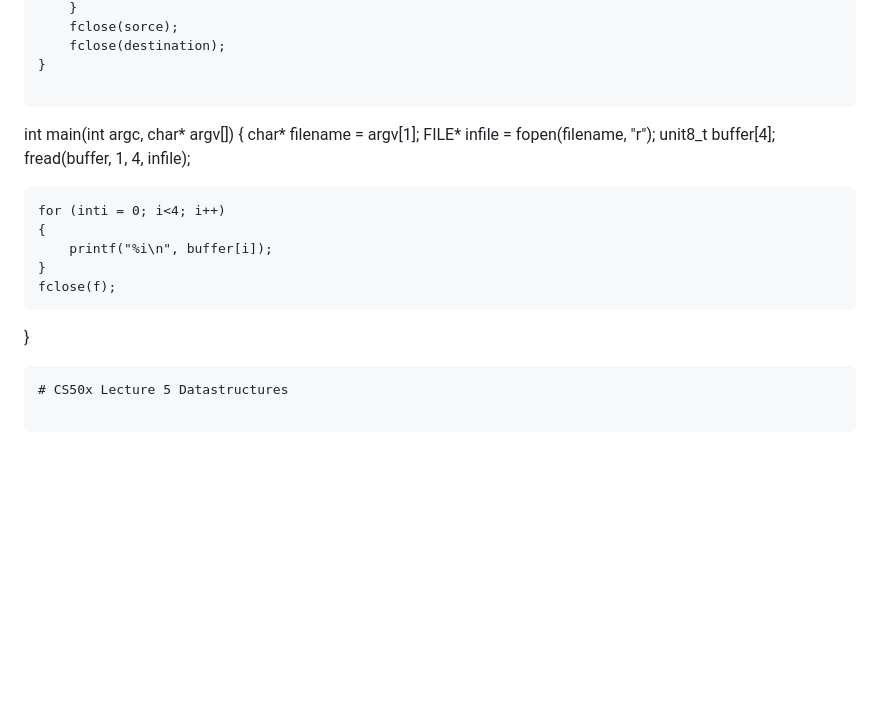
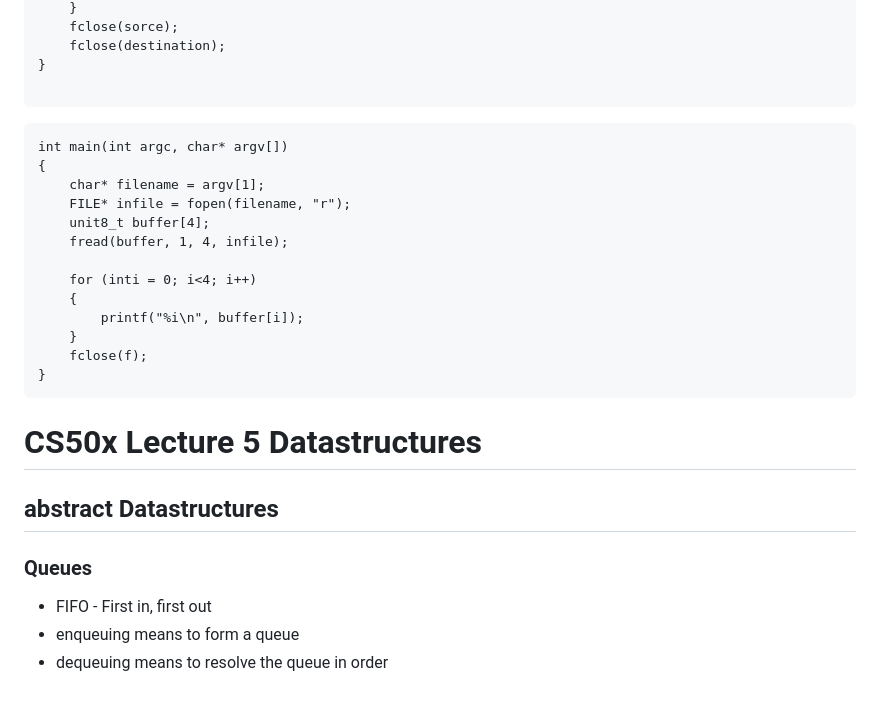
Before and after one commit to MichelleHaase/CS50p_x, a Markdown page: notes_CS50x.md, the part around the change. Drawn GitHub-style; blank space fills up the shorter version.

Commit message:
Lecture 5 started not ended

````diff
--- a/notes_CS50x.md
+++ b/notes_CS50x.md
@@ -642,6 +642,7 @@ int main(int argc, char* argv[])
 }
 
 ```
+```
 int main(int argc, char* argv[])
 {
     char* filename = argv[1];
@@ -657,3 +658,8 @@ int main(int argc, char* argv[])
 }
 ```
 # CS50x Lecture 5 Datastructures
+## abstract Datastructures
+### Queues
+* FIFO - First in, first out
+* enqueuing means to form a queue
+* dequeuing means to resolve the queue in order
````
